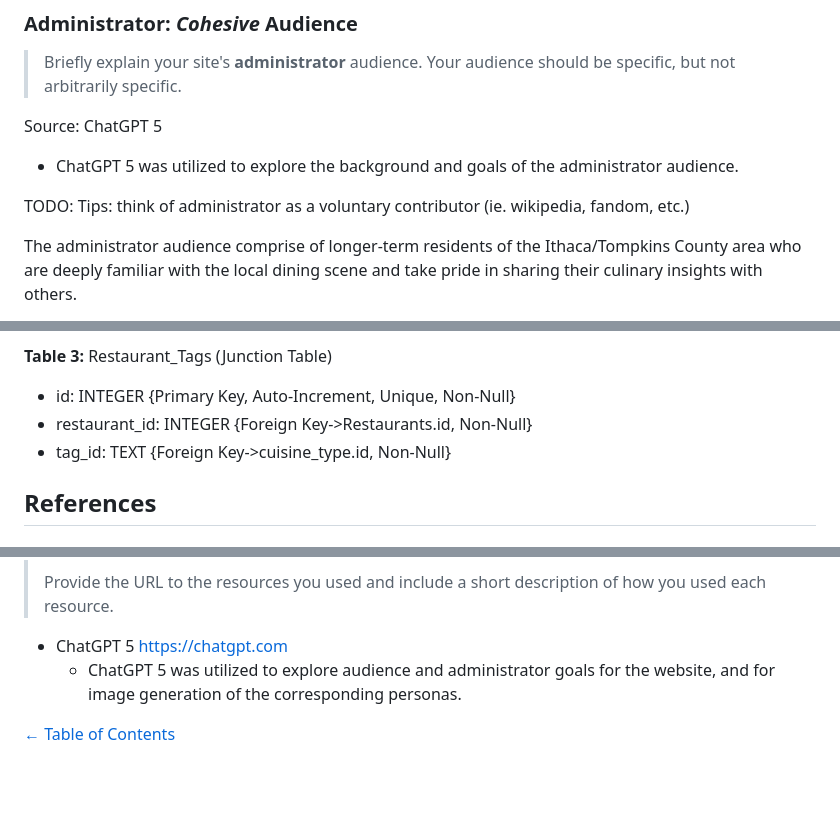
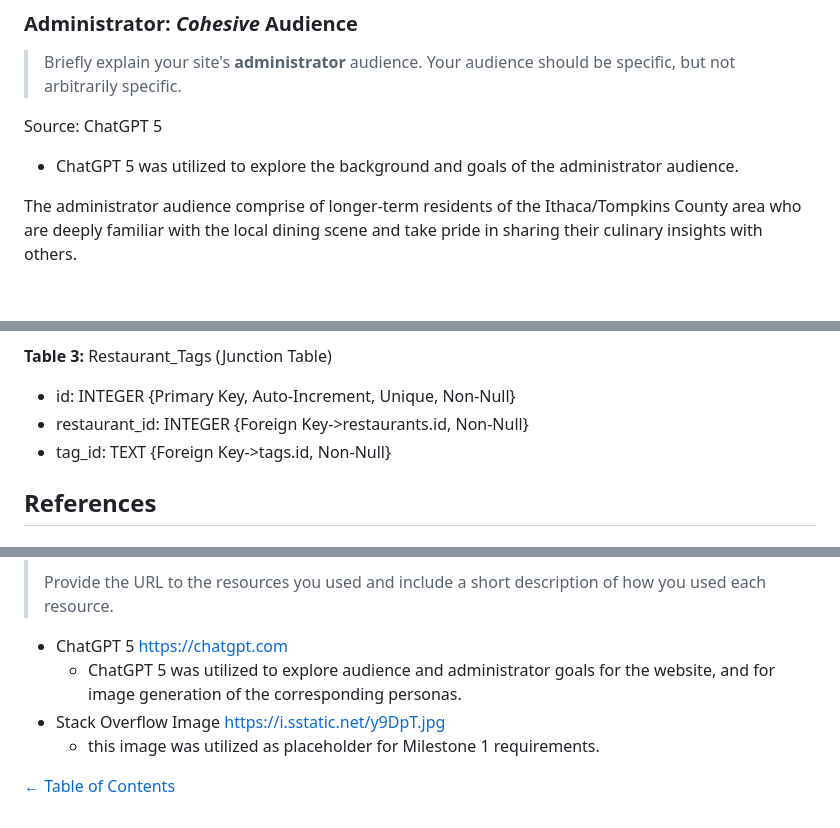
Before and after one commit to Sparke66/eateries-catalog, a Markdown page: design-plan/milestone-1.md, 3 parts joined by grey strips. GitHub-like rendering; blank space fills up the shorter version.

```diff
--- a/design-plan/milestone-1.md
+++ b/design-plan/milestone-1.md
@@ -75,8 +75,6 @@ Source: ChatGPT 5
 
 - ChatGPT 5 was utilized to explore the background and goals of the administrator audience.
 
-TODO: Tips: think of administrator as a voluntary contributor (ie. wikipedia, fandom, etc.)
-
 The administrator audience comprise of longer-term residents of the Ithaca/Tompkins County area who are deeply familiar with the local dining scene and take pride in sharing their culinary insights with others.
 
 > Be specific and justify why this audience is a **cohesive** group. (1-2 sentences)
@@ -175,8 +178,8 @@ There is clear distinction between the consumer and administrator routes, allowi
 **Table 3:** Restaurant_Tags (Junction Table)
 
 - id: INTEGER {Primary Key, Auto-Increment, Unique, Non-Null}
-- restaurant_id: INTEGER {Foreign Key->Restaurants.id, Non-Null}
-- tag_id: TEXT {Foreign Key->cuisine_type.id, Non-Null}
+- restaurant_id: INTEGER {Foreign Key->restaurants.id, Non-Null}
+- tag_id: TEXT {Foreign Key->tags.id, Non-Null}
 
 ## References
 
@@ -194,6 +197,7 @@ n/a
 
 - ChatGPT 5 <https://chatgpt.com>
   - ChatGPT 5 was utilized to explore audience and administrator goals for the website, and for image generation of the corresponding personas.
-
+- Stack Overflow Image <https://i.sstatic.net/y9DpT.jpg>
+  - this image was utilized as placeholder for Milestone 1 requirements.
 
 [← Table of Contents](design-journey.md)
```
Also changed, not shown: other parts of design-plan/milestone-1.md (+7 -2 lines), design-plan/admin_design.jpg (added), design-plan/consumer_design.jpg (added), public/images/placeholder.jpg (added), 4 other files.
